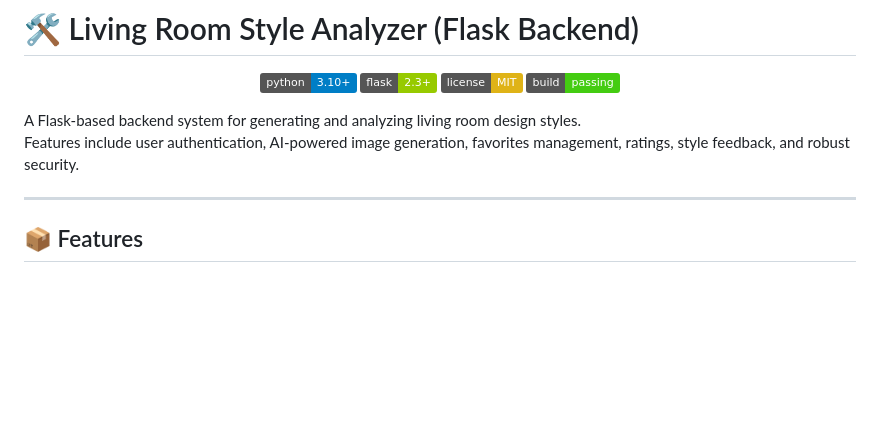
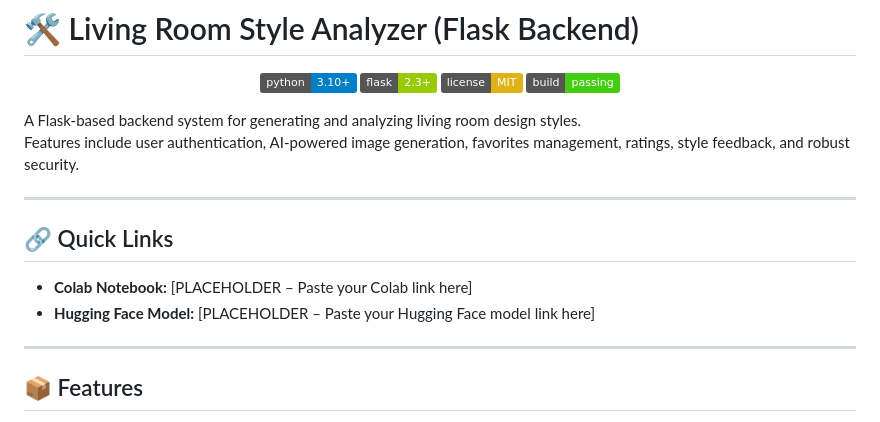
Before and after one commit to aimhkimi74/Text-to-Image-Interior-Design-Generator, a Markdown page: README.md, the part around the change. Drawn GitHub-style; badges without logos; blank space fills up the shorter version.

```diff
--- a/README.md
+++ b/README.md
@@ -9,6 +9,12 @@
 
 A Flask-based backend system for generating and analyzing living room design styles.
 Features include user authentication, AI-powered image generation, favorites management, ratings, style feedback, and robust security.
+
+---
+## 🔗 Quick Links
+
+- **Colab Notebook:** [PLACEHOLDER – Paste your Colab link here]
+- **Hugging Face Model:** [PLACEHOLDER – Paste your Hugging Face model link here]
 
 ---
 
```
